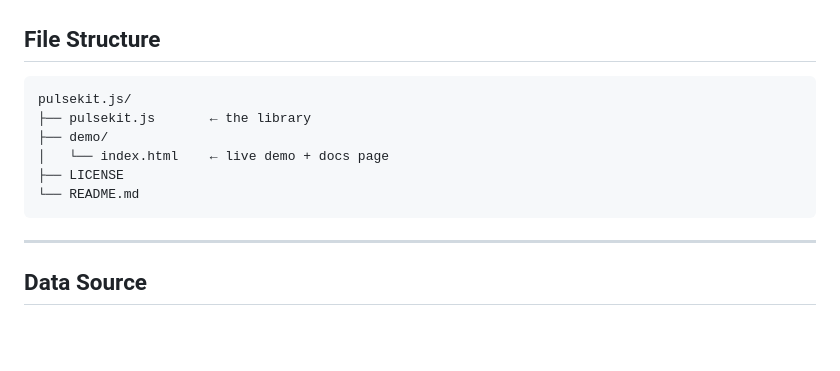
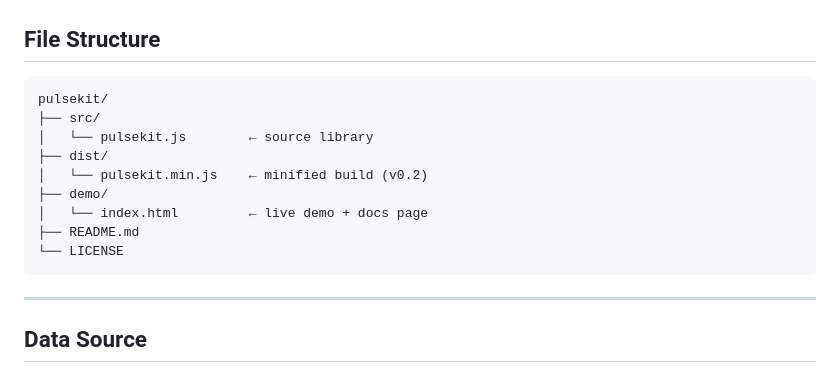
Before and after one commit to Gorupa/pulsekit, a Markdown page: README.md, the part around one of its changes. Drawn GitHub-style; blank space fills up the shorter version.

````diff
--- a/README.md
+++ b/README.md
@@ -131,12 +131,15 @@ PulseKit.utils.toDisplayName('tamil-nadu'); // → "Tamil Nadu"
 ## File Structure
 
 ```
-pulsekit.js/
-├── pulsekit.js       ← the library
+pulsekit/
+├── src/
+│   └── pulsekit.js        ← source library
+├── dist/
+│   └── pulsekit.min.js    ← minified build (v0.2)
 ├── demo/
-│   └── index.html    ← live demo + docs page
-├── LICENSE
-└── README.md
+│   └── index.html         ← live demo + docs page
+├── README.md
+└── LICENSE
 ```
 
 ---
````
Also changed, not shown: other parts of README.md (+1 -1 lines).
